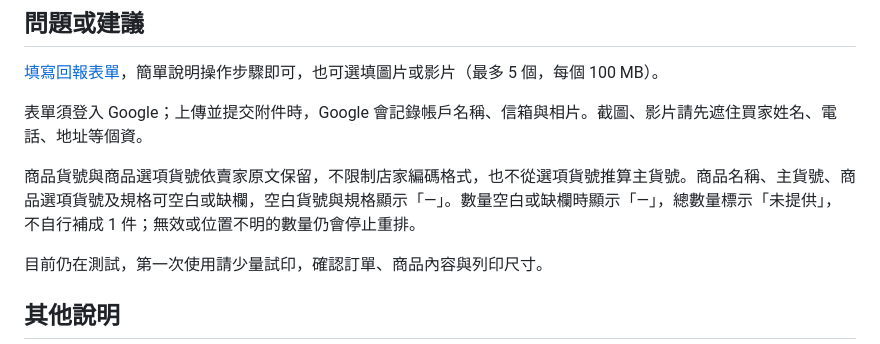
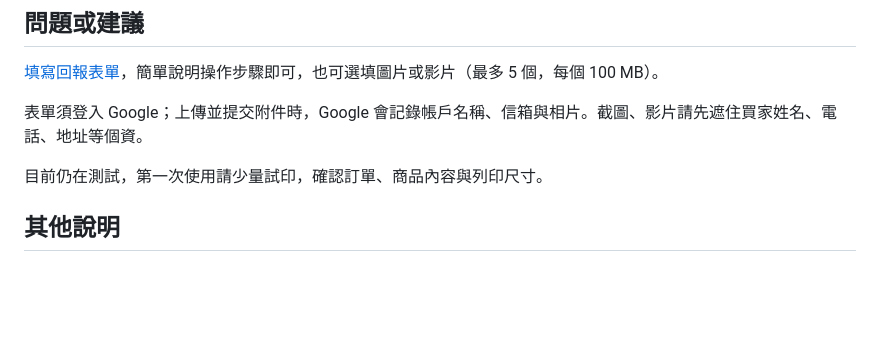
Before and after one commit to chian5566/shopee-shipment-print-helper, a Markdown page: README.md, the part around the change. Rendered like a GitHub page; blank space fills up the shorter version.

Commit message:
文件：移除 README 欄位缺漏處理說明

```diff
--- a/README.md
+++ b/README.md
@@ -53,8 +53,6 @@
 
 表單須登入 Google；上傳並提交附件時，Google 會記錄帳戶名稱、信箱與相片。截圖、影片請先遮住買家姓名、電話、地址等個資。
 
-商品貨號與商品選項貨號依賣家原文保留，不限制店家編碼格式，也不從選項貨號推算主貨號。商品名稱、主貨號、商品選項貨號及規格可空白或缺欄，空白貨號與規格顯示「—」。數量空白或缺欄時顯示「—」，總數量標示「未提供」，不自行補成 1 件；無效或位置不明的數量仍會停止重排。
-
 目前仍在測試，第一次使用請少量試印，確認訂單、商品內容與列印尺寸。
 
 ## 其他說明
```
